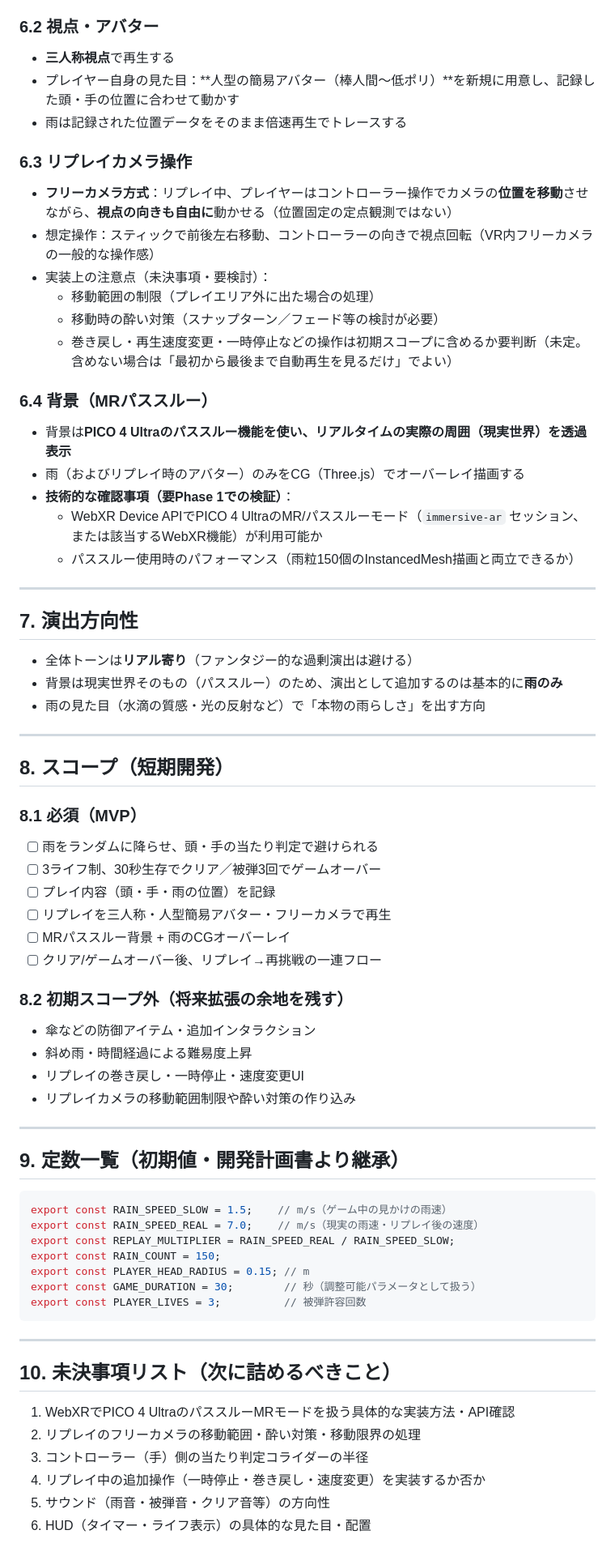
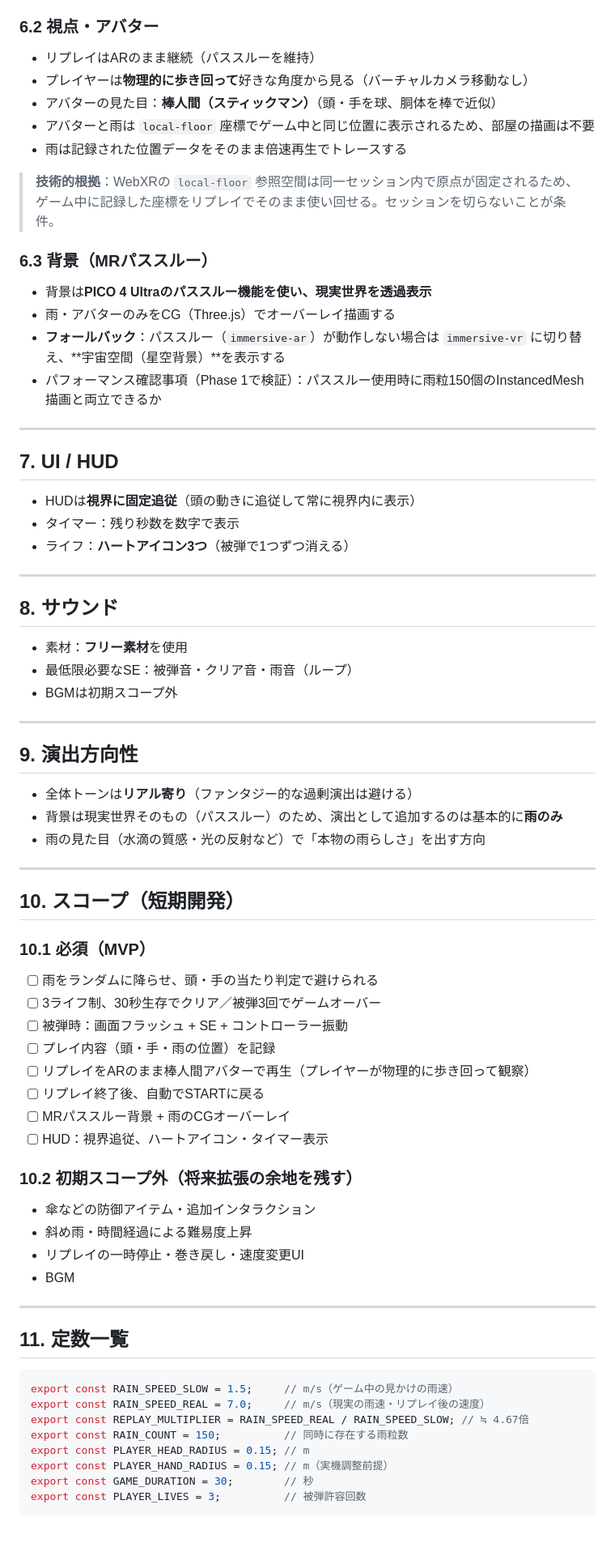
Before and after one commit to Tanakee/hackz-20268-hogehoge, a Markdown page: GAMESPEC.md, the part around one of its changes. Shown at 81% size. Drawn GitHub-style.

````diff
--- a/GAMESPEC.md
+++ b/GAMESPEC.md
@@ -90,30 +99,40 @@ START → PLAYING → (CLEAR または GAMEOVER) → REPLAY → START（再挑
 
 ### 6.2 視点・アバター
 
-- **三人称視点**で再生する
-- プレイヤー自身の見た目：**人型の簡易アバター（棒人間〜低ポリ）**を新規に用意し、記録した頭・手の位置に合わせて動かす
+- リプレイはARのまま継続（パススルーを維持）
+- プレイヤーは**物理的に歩き回って**好きな角度から見る（バーチャルカメラ移動なし）
+- アバターの見た目：**棒人間（スティックマン）**（頭・手を球、胴体を棒で近似）
+- アバターと雨は `local-floor` 座標でゲーム中と同じ位置に表示されるため、部屋の描画は不要
 - 雨は記録された位置データをそのまま倍速再生でトレースする
 
-### 6.3 リプレイカメラ操作
+> **技術的根拠**：WebXRの `local-floor` 参照空間は同一セッション内で原点が固定されるため、ゲーム中に記録した座標をリプレイでそのまま使い回せる。セッションを切らないことが条件。
 
-- **フリーカメラ方式**：リプレイ中、プレイヤーはコントローラー操作でカメラの**位置を移動**させながら、**視点の向きも自由に**動かせる（位置固定の定点観測ではない）
-- 想定操作：スティックで前後左右移動、コントローラーの向きで視点回転（VR内フリーカメラの一般的な操作感）
-- 実装上の注意点（未決事項・要検討）：
-  - 移動範囲の制限（プレイエリア外に出た場合の処理）
-  - 移動時の酔い対策（スナップターン／フェード等の検討が必要）
-  - 巻き戻し・再生速度変更・一時停止などの操作は初期スコープに含めるか要判断（未定。含めない場合は「最初から最後まで自動再生を見るだけ」でよい）
+### 6.3 背景（MRパススルー）
 
-### 6.4 背景（MRパススルー）
-
-- 背景は**PICO 4 Ultraのパススルー機能を使い、リアルタイムの実際の周囲（現実世界）を透過表示**
-- 雨（およびリプレイ時のアバター）のみをCG（Three.js）でオーバーレイ描画する
-- **技術的な確認事項（要Phase 1での検証）**：
-  - WebXR Device APIでPICO 4 UltraのMR/パススルーモード（`immersive-ar` セッション、または該当するWebXR機能）が利用可能か
-  - パススルー使用時のパフォーマンス（雨粒150個のInstancedMesh描画と両立できるか）
+- 背景は**PICO 4 Ultraのパススルー機能を使い、現実世界を透過表示**
+- 雨・アバターのみをCG（Three.js）でオーバーレイ描画する
+- **フォールバック**：パススルー（`immersive-ar`）が動作しない場合は `immersive-vr` に切り替え、**宇宙空間（星空背景）**を表示する
+- パフォーマンス確認事項（Phase 1で検証）：パススルー使用時に雨粒150個のInstancedMesh描画と両立できるか
 
 ---
 
-## 7. 演出方向性
+## 7. UI / HUD
+
+- HUDは**視界に固定追従**（頭の動きに追従して常に視界内に表示）
+- タイマー：残り秒数を数字で表示
+- ライフ：**ハートアイコン3つ**（被弾で1つずつ消える）
+
+---
+
+## 8. サウンド
+
+- 素材：**フリー素材**を使用
+- 最低限必要なSE：被弾音・クリア音・雨音（ループ）
+- BGMは初期スコープ外
+
+---
+
+## 9. 演出方向性
 
 - 全体トーンは**リアル寄り**（ファンタジー的な過剰演出は避ける）
 - 背景は現実世界そのもの（パススルー）のため、演出として追加するのは基本的に**雨のみ**
@@ -121,45 +140,37 @@ START → PLAYING → (CLEAR または GAMEOVER) → REPLAY → START（再挑
 
 ---
 
-## 8. スコープ（短期開発）
+## 10. スコープ（短期開発）
 
-### 8.1 必須（MVP）
+### 10.1 必須（MVP）
 
 - [ ] 雨をランダムに降らせ、頭・手の当たり判定で避けられる
 - [ ] 3ライフ制、30秒生存でクリア／被弾3回でゲームオーバー
+- [ ] 被弾時：画面フラッシュ + SE + コントローラー振動
 - [ ] プレイ内容（頭・手・雨の位置）を記録
-- [ ] リプレイを三人称・人型簡易アバター・フリーカメラで再生
+- [ ] リプレイをARのまま棒人間アバターで再生（プレイヤーが物理的に歩き回って観察）
+- [ ] リプレイ終了後、自動でSTARTに戻る
 - [ ] MRパススルー背景 + 雨のCGオーバーレイ
-- [ ] クリア/ゲームオーバー後、リプレイ→再挑戦の一連フロー
+- [ ] HUD：視界追従、ハートアイコン・タイマー表示
 
-### 8.2 初期スコープ外（将来拡張の余地を残す）
+### 10.2 初期スコープ外（将来拡張の余地を残す）
 
 - 傘などの防御アイテム・追加インタラクション
 - 斜め雨・時間経過による難易度上昇
-- リプレイの巻き戻し・一時停止・速度変更UI
-- リプレイカメラの移動範囲制限や酔い対策の作り込み
+- リプレイの一時停止・巻き戻し・速度変更UI
+- BGM
 
 ---
 
-## 9. 定数一覧（初期値・開発計画書より継承）
+## 11. 定数一覧
 
 ```js
-export const RAIN_SPEED_SLOW = 1.5;    // m/s（ゲーム中の見かけの雨速）
-export const RAIN_SPEED_REAL = 7.0;    // m/s（現実の雨速・リプレイ後の速度）
-export const REPLAY_MULTIPLIER = RAIN_SPEED_REAL / RAIN_SPEED_SLOW;
-export const RAIN_COUNT = 150;
+export const RAIN_SPEED_SLOW = 1.5;     // m/s（ゲーム中の見かけの雨速）
+export const RAIN_SPEED_REAL = 7.0;     // m/s（現実の雨速・リプレイ後の速度）
+export const REPLAY_MULTIPLIER = RAIN_SPEED_REAL / RAIN_SPEED_SLOW; // ≒ 4.67倍
+export const RAIN_COUNT = 150;          // 同時に存在する雨粒数
 export const PLAYER_HEAD_RADIUS = 0.15; // m
-export const GAME_DURATION = 30;        // 秒（調整可能パラメータとして扱う）
+export const PLAYER_HAND_RADIUS = 0.15; // m（実機調整前提）
+export const GAME_DURATION = 30;        // 秒
 export const PLAYER_LIVES = 3;          // 被弾許容回数
 ```
-
----
-
-## 10. 未決事項リスト（次に詰めるべきこと）
-
-1. WebXRでPICO 4 UltraのパススルーMRモードを扱う具体的な実装方法・API確認
-2. リプレイのフリーカメラの移動範囲・酔い対策・移動限界の処理
-3. コントローラー（手）側の当たり判定コライダーの半径
-4. リプレイ中の追加操作（一時停止・巻き戻し・速度変更）を実装するか否か
-5. サウンド（雨音・被弾音・クリア音等）の方向性
-6. HUD（タイマー・ライフ表示）の具体的な見た目・配置
````
Also changed, not shown: other parts of GAMESPEC.md (+20 -11 lines), DEVPLAN.md (+22 -25 lines).
